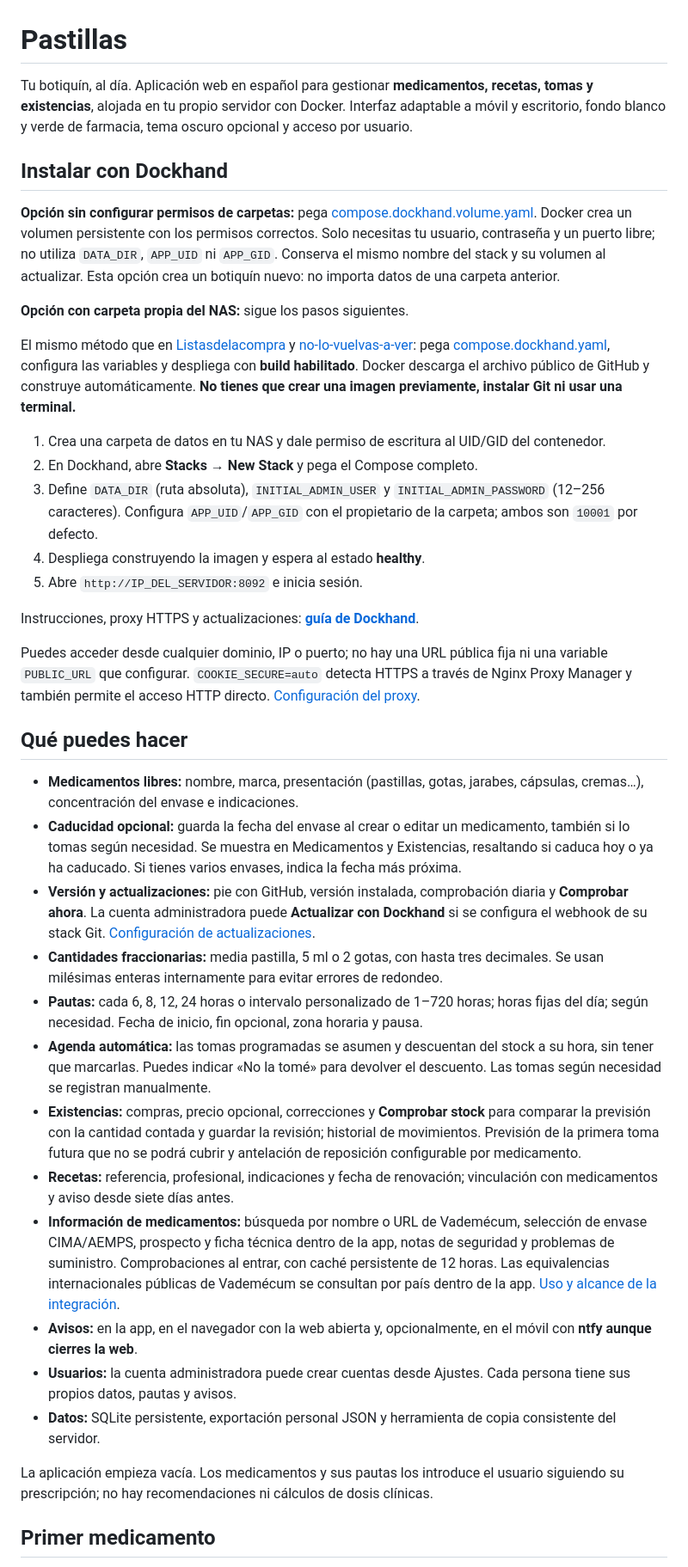
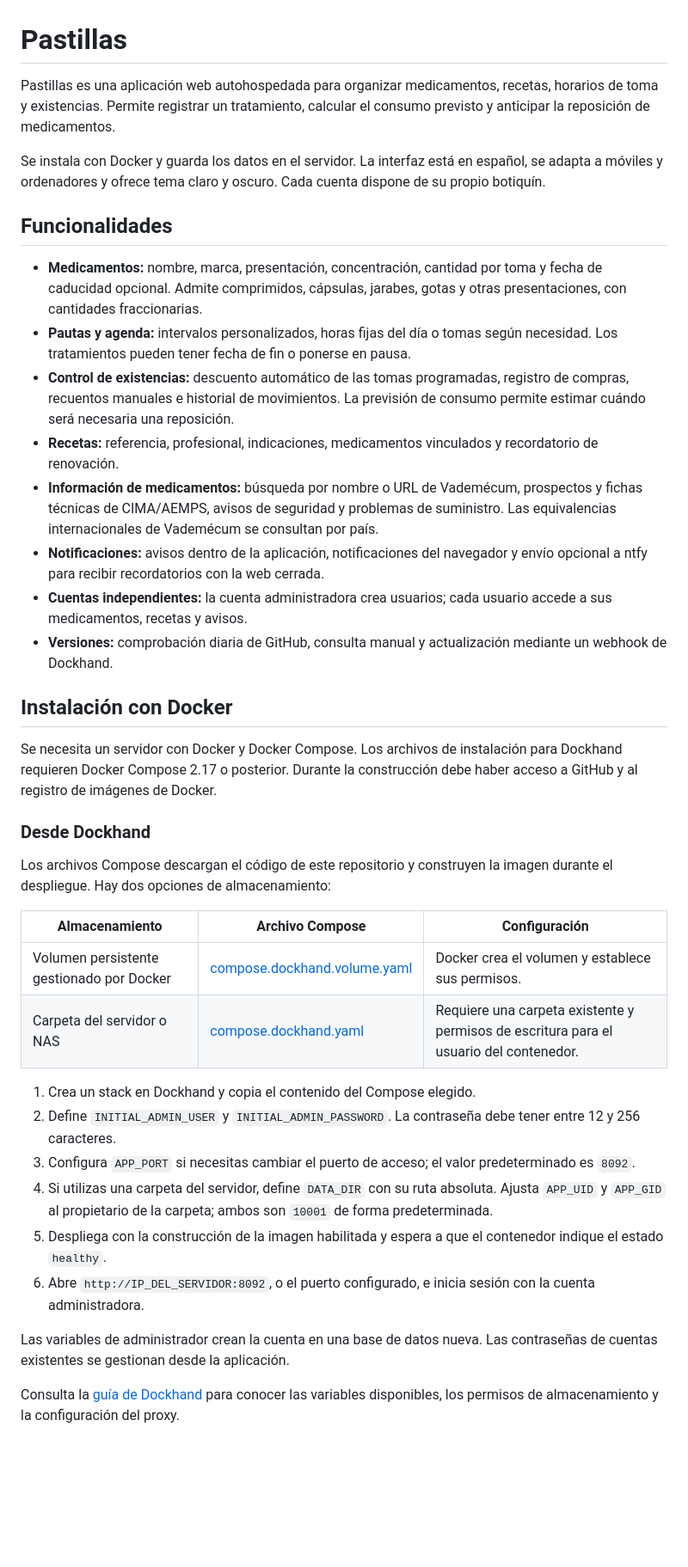
Before and after one commit to kadyto/pastillas, a Markdown page: README.md, the part around one of its changes. Shown at 86% size. GitHub-like rendering; blank space fills up the shorter version.

Commit message:
Rewrite README as standalone public project documentation

```diff
--- a/README.md
+++ b/README.md
@@ -1,41 +1,41 @@
 # Pastillas
 
-Tu botiquín, al día. Aplicación web en español para gestionar **medicamentos, recetas, tomas y existencias**, alojada en tu propio servidor con Docker. Interfaz adaptable a móvil y escritorio, fondo blanco y verde de farmacia, tema oscuro opcional y acceso por usuario.
+Pastillas es una aplicación web autohospedada para organizar medicamentos, recetas, horarios de toma y existencias. Permite registrar un tratamiento, calcular el consumo previsto y anticipar la reposición de medicamentos.
 
-## Instalar con Dockhand
+Se instala con Docker y guarda los datos en el servidor. La interfaz está en español, se adapta a móviles y ordenadores y ofrece tema claro y oscuro. Cada cuenta dispone de su propio botiquín.
 
-**Opción sin configurar permisos de carpetas:** pega [compose.dockhand.volume.yaml](compose.dockhand.volume.yaml). Docker crea un volumen persistente con los permisos correctos. Solo necesitas tu usuario, contraseña y un puerto libre; no utiliza `DATA_DIR`, `APP_UID` ni `APP_GID`. Conserva el mismo nombre del stack y su volumen al actualizar. Esta opción crea un botiquín nuevo: no importa datos de una carpeta anterior.
+## Funcionalidades
 
-**Opción con carpeta propia del NAS:** sigue los pasos siguientes.
+- **Medicamentos:** nombre, marca, presentación, concentración, cantidad por toma y fecha de caducidad opcional. Admite comprimidos, cápsulas, jarabes, gotas y otras presentaciones, con cantidades fraccionarias.
+- **Pautas y agenda:** intervalos personalizados, horas fijas del día o tomas según necesidad. Los tratamientos pueden tener fecha de fin o ponerse en pausa.
+- **Control de existencias:** descuento automático de las tomas programadas, registro de compras, recuentos manuales e historial de movimientos. La previsión de consumo permite estimar cuándo será necesaria una reposición.
+- **Recetas:** referencia, profesional, indicaciones, medicamentos vinculados y recordatorio de renovación.
+- **Información de medicamentos:** búsqueda por nombre o URL de Vademécum, prospectos y fichas técnicas de CIMA/AEMPS, avisos de seguridad y problemas de suministro. Las equivalencias internacionales de Vademécum se consultan por país.
+- **Notificaciones:** avisos dentro de la aplicación, notificaciones del navegador y envío opcional a ntfy para recibir recordatorios con la web cerrada.
+- **Cuentas independientes:** la cuenta administradora crea usuarios; cada usuario accede a sus medicamentos, recetas y avisos.
+- **Versiones:** comprobación diaria de GitHub, consulta manual y actualización mediante un webhook de Dockhand.
 
-El mismo método que en [Listasdelacompra](https://github.com/kadyto/Listasdelacompra) y [no-lo-vuelvas-a-ver](https://github.com/kadyto/no-lo-vuelvas-a-ver): pega [compose.dockhand.yaml](compose.dockhand.yaml), configura las variables y despliega con **build habilitado**. Docker descarga el archivo público de GitHub y construye automáticamente. **No tienes que crear una imagen previamente, instalar Git ni usar una terminal.**
+## Instalación con Docker
 
-1. Crea una carpeta de datos en tu NAS y dale permiso de escritura al UID/GID del contenedor.
-2. En Dockhand, abre **Stacks → New Stack** y pega el Compose completo.
-3. Define `DATA_DIR` (ruta absoluta), `INITIAL_ADMIN_USER` y `INITIAL_ADMIN_PASSWORD` (12–256 caracteres). Configura `APP_UID`/`APP_GID` con el propietario de la carpeta; ambos son `10001` por defecto.
-4. Despliega construyendo la imagen y espera al estado **healthy**.
-5. Abre `http://IP_DEL_SERVIDOR:8092` e inicia sesión.
+Se necesita un servidor con Docker y Docker Compose. Los archivos de instalación para Dockhand requieren Docker Compose 2.17 o posterior. Durante la construcción debe haber acceso a GitHub y al registro de imágenes de Docker.
 
-Instrucciones, proxy HTTPS y actualizaciones: **[guía de Dockhand](docs/dockhand.md)**.
+### Desde Dockhand
 
-Puedes acceder desde cualquier dominio, IP o puerto; no hay una URL pública fija ni una variable `PUBLIC_URL` que configurar. `COOKIE_SECURE=auto` detecta HTTPS a través de Nginx Proxy Manager y también permite el acceso HTTP directo. [Configuración del proxy](docs/dockhand.md#nginx-proxy-manager).
+Los archivos Compose descargan el código de este repositorio y construyen la imagen durante el despliegue. Hay dos opciones de almacenamiento:
 
-## Qué puedes hacer
+| Almacenamiento | Archivo Compose | Configuración |
+| --- | --- | --- |
+| Volumen persistente gestionado por Docker | [compose.dockhand.volume.yaml](compose.dockhand.volume.yaml) | Docker crea el volumen y establece sus permisos. |
+| Carpeta del servidor o NAS | [compose.dockhand.yaml](compose.dockhand.yaml) | Requiere una carpeta existente y permisos de escritura para el usuario del contenedor. |
 
-- **Medicamentos libres:** nombre, marca, presentación (pastillas, gotas, jarabes, cápsulas, cremas…), concentración del envase e indicaciones.
-- **Caducidad opcional:** guarda la fecha del envase al crear o editar un medicamento, también si lo tomas según necesidad. Se muestra en Medicamentos y Existencias, resaltando si caduca hoy o ya ha caducado. Si tienes varios envases, indica la fecha más próxima.
-- **Versión y actualizaciones:** pie con GitHub, versión instalada, comprobación diaria y **Comprobar ahora**. La cuenta administradora puede **Actualizar con Dockhand** si se configura el webhook de su stack Git. [Configuración de actualizaciones](docs/actualizaciones.md).
-- **Cantidades fraccionarias:** media pastilla, 5 ml o 2 gotas, con hasta tres decimales. Se usan milésimas enteras internamente para evitar errores de redondeo.
-- **Pautas:** cada 6, 8, 12, 24 horas o intervalo personalizado de 1–720 horas; horas fijas del día; según necesidad. Fecha de inicio, fin opcional, zona horaria y pausa.
-- **Agenda automática:** las tomas programadas se asumen y descuentan del stock a su hora, sin tener que marcarlas. Puedes indicar «No la tomé» para devolver el descuento. Las tomas según necesidad se registran manualmente.
-- **Existencias:** compras, precio opcional, correcciones y **Comprobar stock** para comparar la previsión con la cantidad contada y guardar la revisión; historial de movimientos. Previsión de la primera toma futura que no se podrá cubrir y antelación de reposición configurable por medicamento.
-- **Recetas:** referencia, profesional, indicaciones y fecha de renovación; vinculación con medicamentos y aviso desde siete días antes.
-- **Información de medicamentos:** búsqueda por nombre o URL de Vademécum, selección de envase CIMA/AEMPS, prospecto y ficha técnica dentro de la app, notas de seguridad y problemas de suministro. Comprobaciones al entrar, con caché persistente de 12 horas. Las equivalencias internacionales públicas de Vademécum se consultan por país dentro de la app. [Uso y alcance de la integración](docs/informacion-medicamentos.md).
-- **Avisos:** en la app, en el navegador con la web abierta y, opcionalmente, en el móvil con **ntfy aunque cierres la web**.
-- **Usuarios:** la cuenta administradora puede crear cuentas desde Ajustes. Cada persona tiene sus propios datos, pautas y avisos.
-- **Datos:** SQLite persistente, exportación personal JSON y herramienta de copia consistente del servidor.
+1. Crea un stack en Dockhand y copia el contenido del Compose elegido.
+2. Define `INITIAL_ADMIN_USER` y `INITIAL_ADMIN_PASSWORD`. La contraseña debe tener entre 12 y 256 caracteres.
+3. Configura `APP_PORT` si necesitas cambiar el puerto de acceso; el valor predeterminado es `8092`.
+4. Si utilizas una carpeta del servidor, define `DATA_DIR` con su ruta absoluta. Ajusta `APP_UID` y `APP_GID` al propietario de la carpeta; ambos son `10001` de forma predeterminada.
+5. Despliega con la construcción de la imagen habilitada y espera a que el contenedor indique el estado `healthy`.
+6. Abre `http://IP_DEL_SERVIDOR:8092`, o el puerto configurado, e inicia sesión con la cuenta administradora.
 
-La aplicación empieza vacía. Los medicamentos y sus pautas los introduce el usuario siguiendo su prescripción; no hay recomendaciones ni cálculos de dosis clínicas.
+Las variables de administrador crean la cuenta en una base de datos nueva. Las contraseñas de cuentas existentes se gestionan desde la aplicación.
 
-## Primer medicamento
+Consulta la [guía de Dockhand](docs/dockhand.md) para conocer las variables disponibles, los permisos de almacenamiento y la configuración del proxy.
 
```
Also changed, not shown: other parts of README.md (+68 -22 lines).
